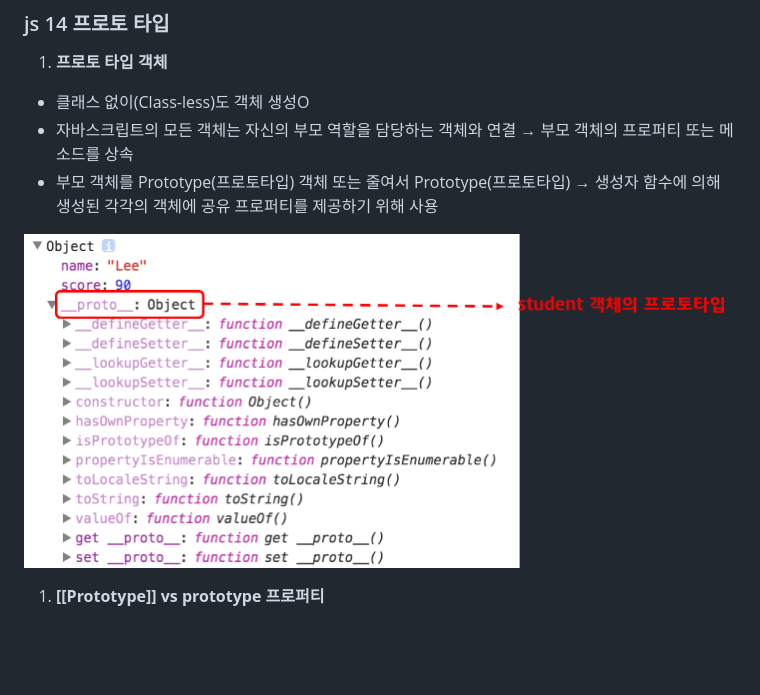
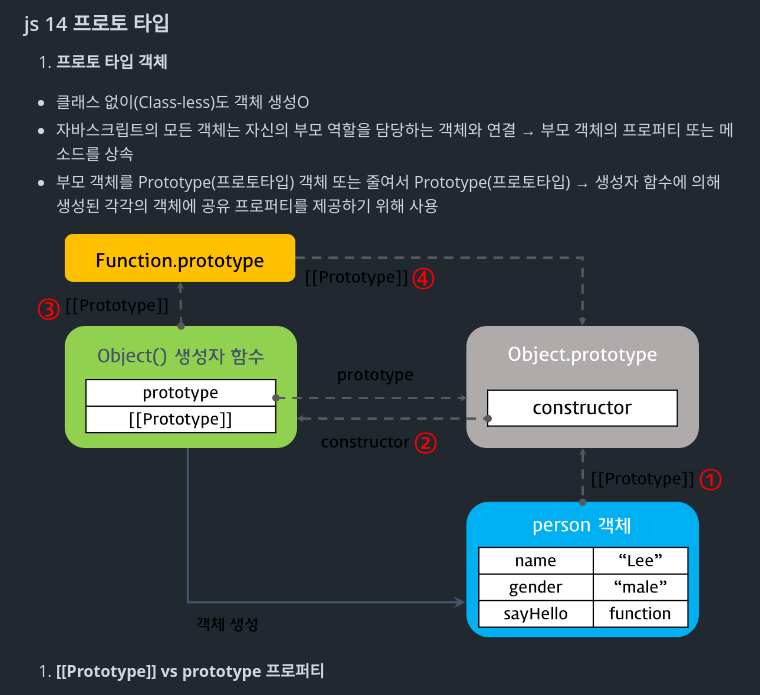
Before and after one commit to lzlkq/2023-1-OC-Web-Study, a Markdown page: Week10/WIL10.md, the part around the change. GitHub-like rendering; blank space fills up the shorter version.

Commit message:
Week10 과제 제출

```diff
--- a/Week10/WIL10.md
+++ b/Week10/WIL10.md
@@ -148,7 +148,7 @@ Object.prototype.toString.call(undeclared);     // ReferenceError
 - 자바스크립트의 모든 객체는 자신의 부모 역할을 담당하는 객체와 연결 → 부모 객체의 프로퍼티 또는 메소드를 상속
 - 부모 객체를 Prototype(프로토타입) 객체 또는 줄여서 Prototype(프로토타입) → 생성자 함수에 의해 생성된 각각의 객체에 공유 프로퍼티를 제공하기 위해 사용
 
-![printout_student_obj_from_chrome](https://github.com/lzlkq/2023-1-OC-Web-Study/blob/main/Week10/printout_student_obj_from_chrome.png)
+![object_literal_prototype_chaining](https://github.com/lzlkq/2023-1-OC-Web-Study/blob/main/Week10/object_literal_prototype_chaining.png)
 
 1. ****[[Prototype]] vs prototype 프로퍼티****
 - 함수 객체는 일반 객체와는 달리 [[Prototype]] 인터널 슬롯과 prototype 프로퍼티도 소유
```
